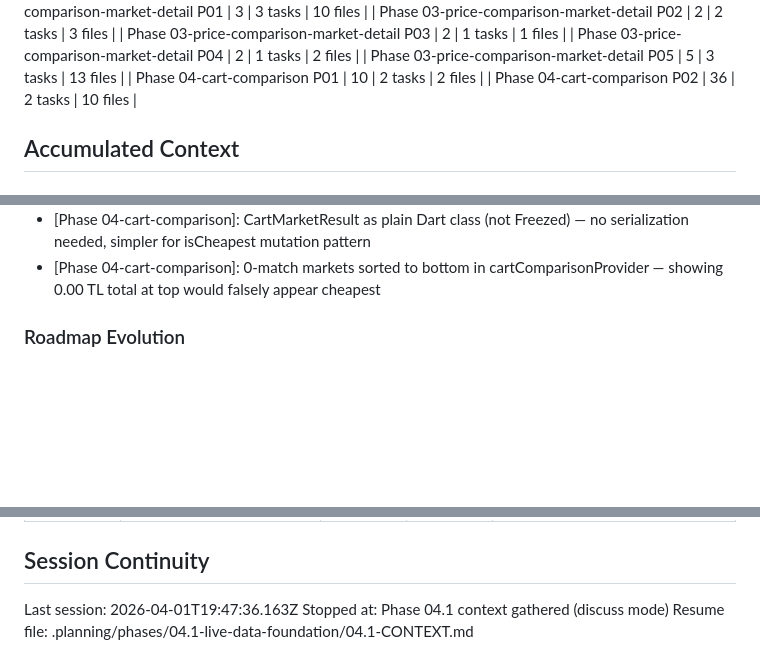
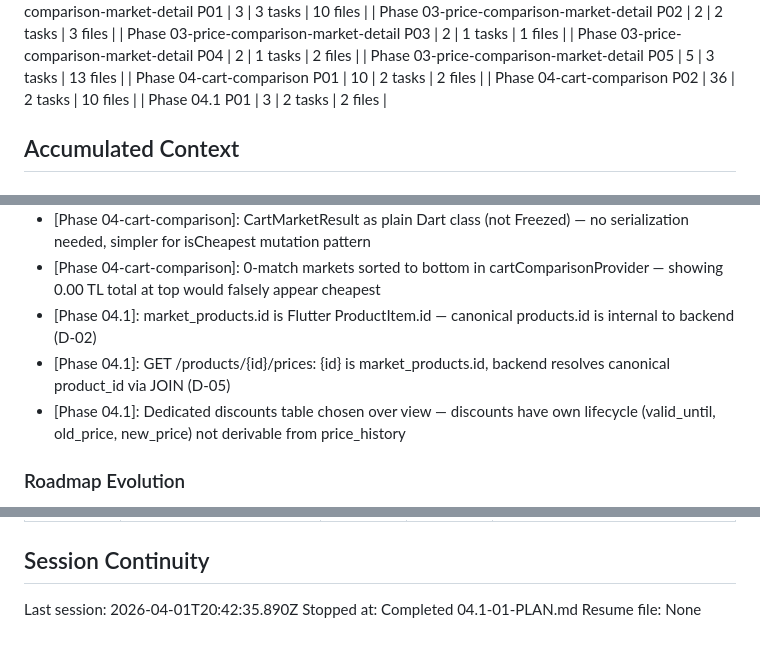
Before and after one commit to hokaradag/fiyatcep, a Markdown page: .planning/STATE.md, 3 parts joined by grey strips. Rendered like a GitHub page; blank space fills up the shorter version.

```diff
--- a/.planning/STATE.md
+++ b/.planning/STATE.md
@@ -66,6 +66,7 @@ Progress: [█████████░] 93%
 | Phase 03-price-comparison-market-detail P05 | 5 | 3 tasks | 13 files |
 | Phase 04-cart-comparison P01 | 10 | 2 tasks | 2 files |
 | Phase 04-cart-comparison P02 | 36 | 2 tasks | 10 files |
+| Phase 04.1 P01 | 3 | 2 tasks | 2 files |
 
 ## Accumulated Context
 
@@ -109,6 +110,9 @@ Recent decisions affecting current work:
 - [Phase 04-cart-comparison]: await cartNotifierProvider.future before reading cartComparisonProvider in tests — FutureProvider watching AsyncNotifier requires notifier to be in AsyncData state first
 - [Phase 04-cart-comparison]: CartMarketResult as plain Dart class (not Freezed) — no serialization needed, simpler for isCheapest mutation pattern
 - [Phase 04-cart-comparison]: 0-match markets sorted to bottom in cartComparisonProvider — showing 0.00 TL total at top would falsely appear cheapest
+- [Phase 04.1]: market_products.id is Flutter ProductItem.id — canonical products.id is internal to backend (D-02)
+- [Phase 04.1]: GET /products/{id}/prices: {id} is market_products.id, backend resolves canonical product_id via JOIN (D-05)
+- [Phase 04.1]: Dedicated discounts table chosen over view — discounts have own lifecycle (valid_until, old_price, new_price) not derivable from price_history
 
 ### Roadmap Evolution
 
@@ -134,6 +138,6 @@ None yet.
 
 ## Session Continuity
 
-Last session: 2026-04-01T19:47:36.163Z
-Stopped at: Phase 04.1 context gathered (discuss mode)
-Resume file: .planning/phases/04.1-live-data-foundation/04.1-CONTEXT.md
+Last session: 2026-04-01T20:42:35.890Z
+Stopped at: Completed 04.1-01-PLAN.md
+Resume file: None
```
Also changed, not shown: other parts of .planning/STATE.md (+10 -10 lines), .planning/ROADMAP.md (+2 -2 lines), 1 other file.
